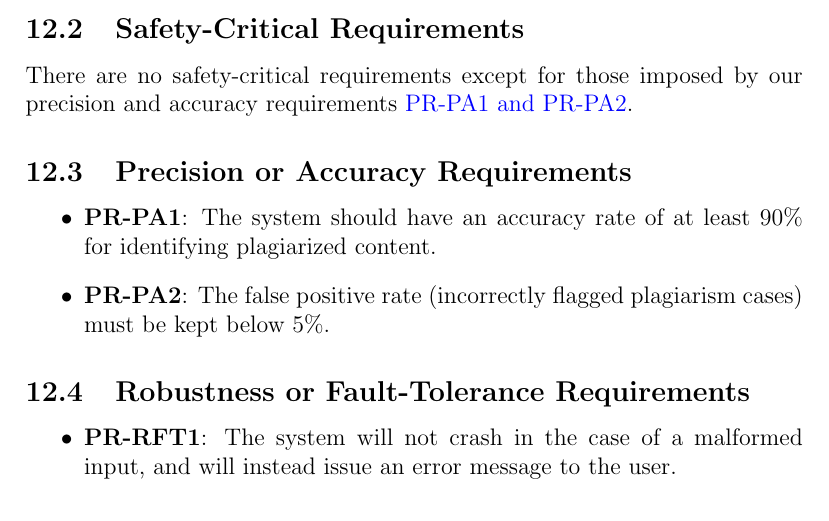
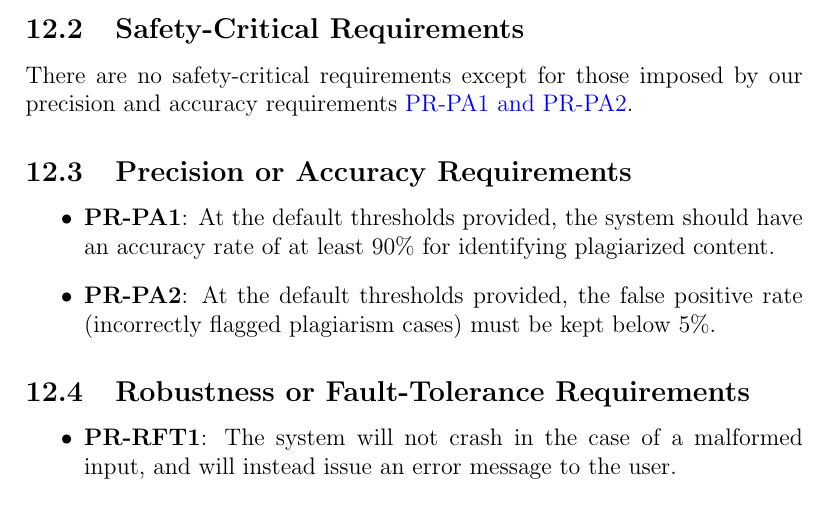
Before and after one commit to lilweege/SyntaxSentinels, a LaTeX document (docs/SRS-Volere/SRS.tex): part of page 32 of 57, cut so that both start at the same text. Compiled offline with pdfLaTeX.

Commit message:
fix: Peer Review 110 - addressed ambiguity with thresholds (#175)
* addressed ambiguity in verification

* remade pdf

```diff
--- a/docs/SRS-Volere/SRS.tex
+++ b/docs/SRS-Volere/SRS.tex
@@ -742,11 +742,14 @@ Due to time constraints, the system will not be fully accessible at launch. But
     \item \textbf{PR-SL2}: The system must notify users if processing surpasses ten minutes
 \end{itemize}
 \subsection{Safety-Critical Requirements}
-There are no safety-critical requirements except for those imposed by our precision and accuracy requirements \hyperlink{subsection.12.3}{PR-PA1 and PR-PA2}.
+There are no safety-critical requirements except for those imposed by our
+precision and accuracy requirements \hyperlink{subsection.12.3}{PR-PA1 and PR-PA2}.
 \subsection{Precision or Accuracy Requirements}
 \begin{itemize}
-    \item \textbf{PR-PA1}: The system should have an accuracy rate of at least 90\% for identifying plagiarized content.
-    \item \textbf{PR-PA2}: The false positive rate (incorrectly flagged plagiarism cases) must be kept below 5\%.
+    \item \textbf{PR-PA1}: At the default thresholds provided, the system should
+    have an accuracy rate of at least 90\% for identifying plagiarized content.
+    \item \textbf{PR-PA2}: At the default thresholds provided, the false positive
+    rate (incorrectly flagged plagiarism cases) must be kept below 5\%.
 \end{itemize}
 \subsection{Robustness or Fault-Tolerance Requirements}
 \begin{itemize}
```
Also changed, not shown: docs/SRS-Volere/SRS.pdf.
